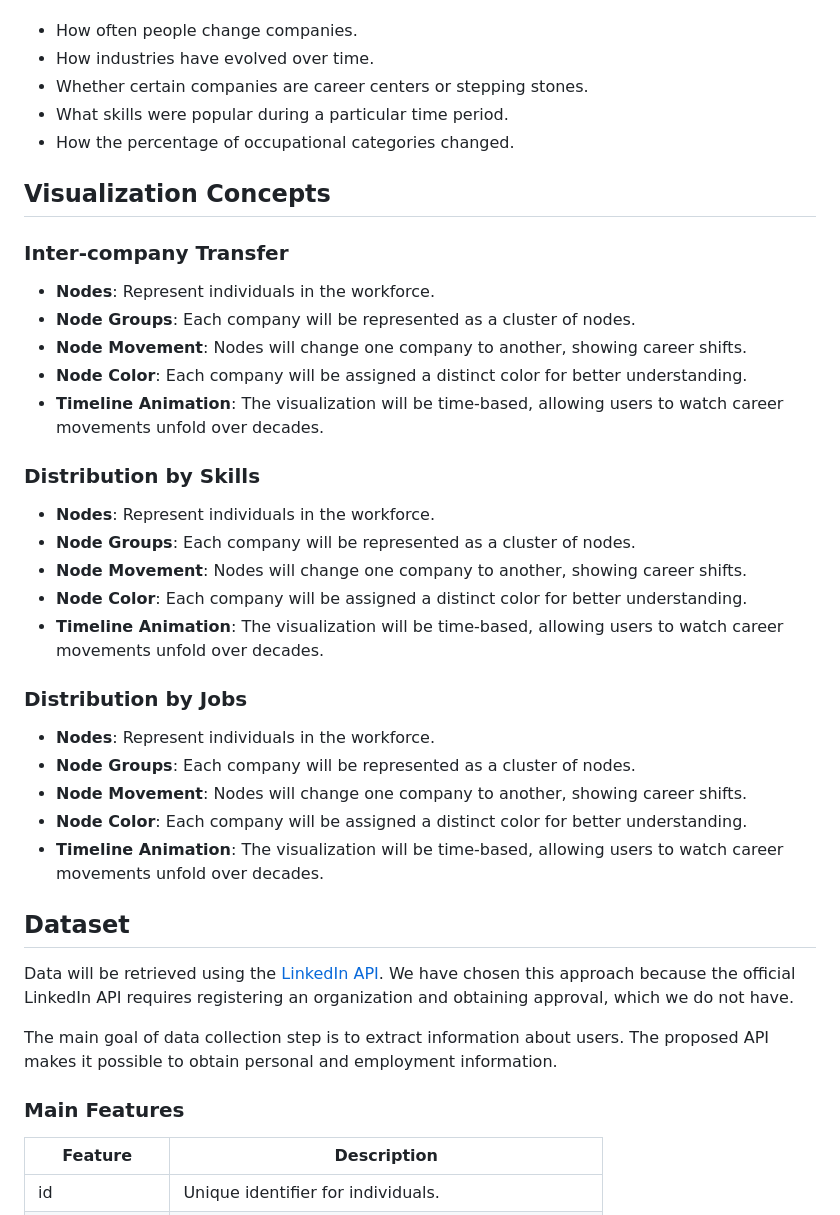
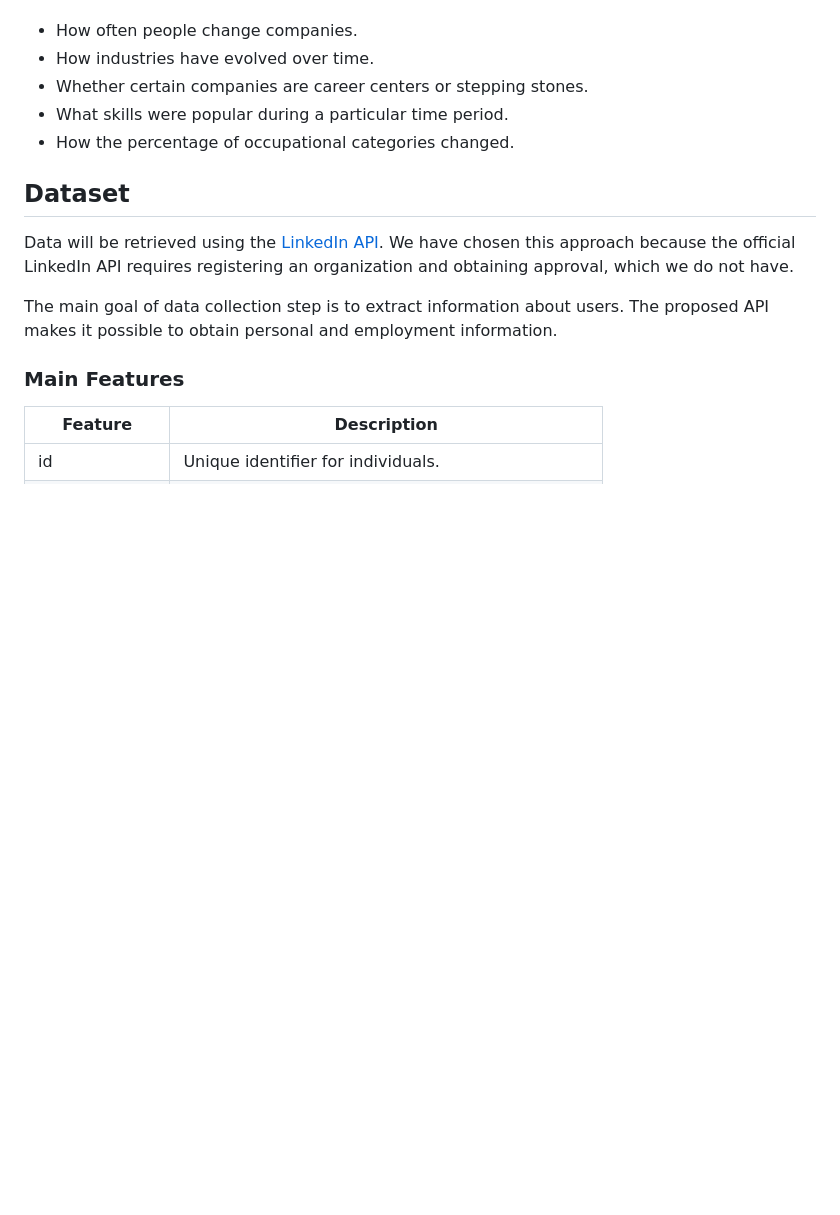
Before and after one commit to Rufina2323/workforce-flow, a Markdown page: README.md, the part around one of its changes. GitHub-like rendering; blank space fills up the shorter version.

```diff
--- a/README.md
+++ b/README.md
@@ -9,28 +9,6 @@ Users will be able to find out:
 - Whether certain companies are career centers or stepping stones.
 - What skills were popular during a particular time period.
 - How the percentage of occupational categories changed.
-
-## Visualization Concepts
-### Inter-company Transfer
-- **Nodes**: Represent individuals in the workforce.
-- **Node Groups**: Each company will be represented as a cluster of nodes.
-- **Node Movement**: Nodes will change one company to another, showing career shifts.
-- **Node Color**: Each company will be assigned a distinct color for better understanding.
-- **Timeline Animation**: The visualization will be time-based, allowing users to watch career movements unfold over decades.
-
-### Distribution by Skills
-- **Nodes**: Represent individuals in the workforce.
-- **Node Groups**: Each company will be represented as a cluster of nodes.
-- **Node Movement**: Nodes will change one company to another, showing career shifts.
-- **Node Color**: Each company will be assigned a distinct color for better understanding.
-- **Timeline Animation**: The visualization will be time-based, allowing users to watch career movements unfold over decades.
-
-### Distribution by Jobs
-- **Nodes**: Represent individuals in the workforce.
-- **Node Groups**: Each company will be represented as a cluster of nodes.
-- **Node Movement**: Nodes will change one company to another, showing career shifts.
-- **Node Color**: Each company will be assigned a distinct color for better understanding.
-- **Timeline Animation**: The visualization will be time-based, allowing users to watch career movements unfold over decades.
 
 ## Dataset
 Data will be retrieved using the [LinkedIn API](https://github.com/tomquirk/linkedin-api). We have chosen this approach because the official LinkedIn API requires registering an organization and obtaining approval, which we do not have.
```
Also changed, not shown: other parts of README.md (+23 -0 lines).
